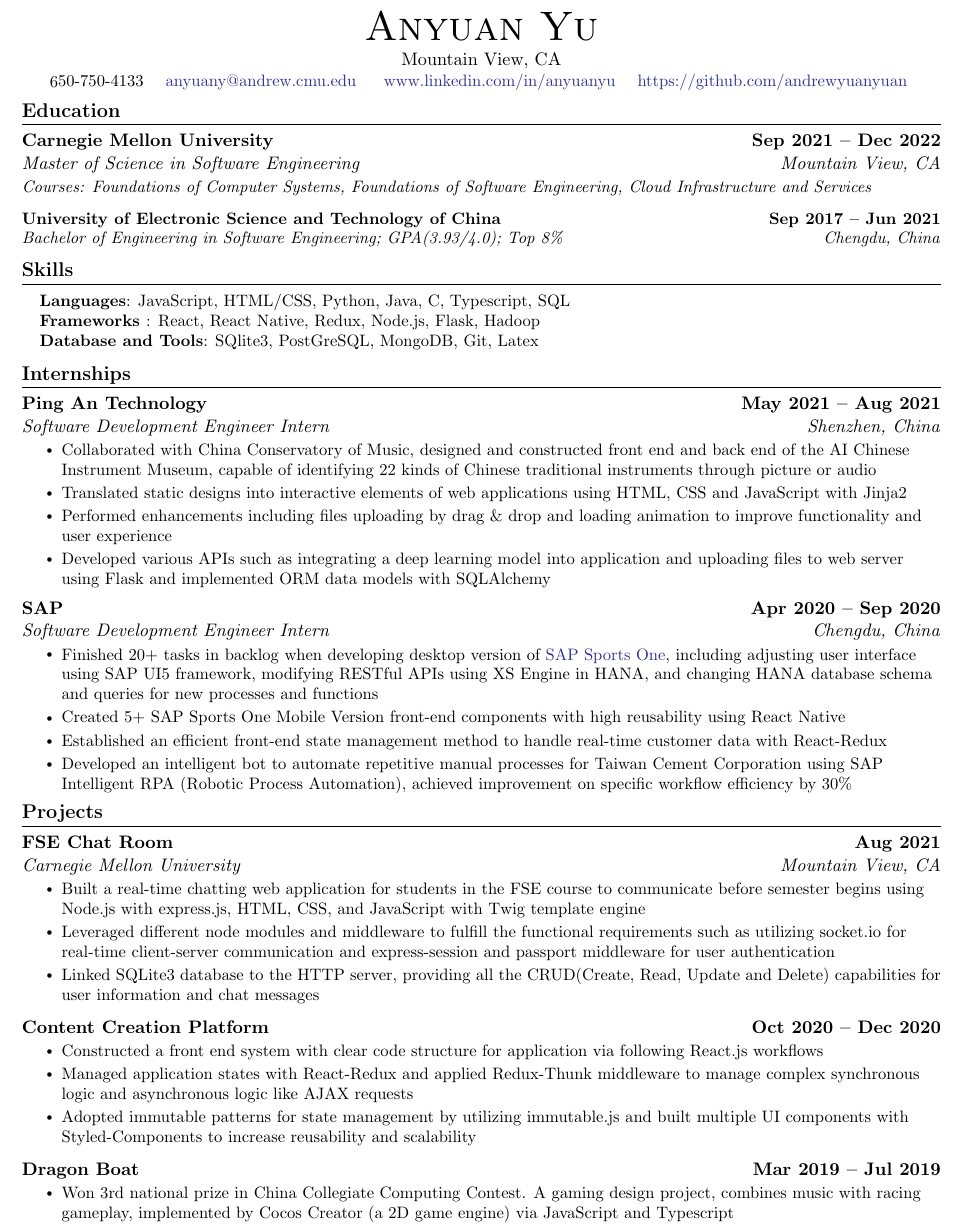
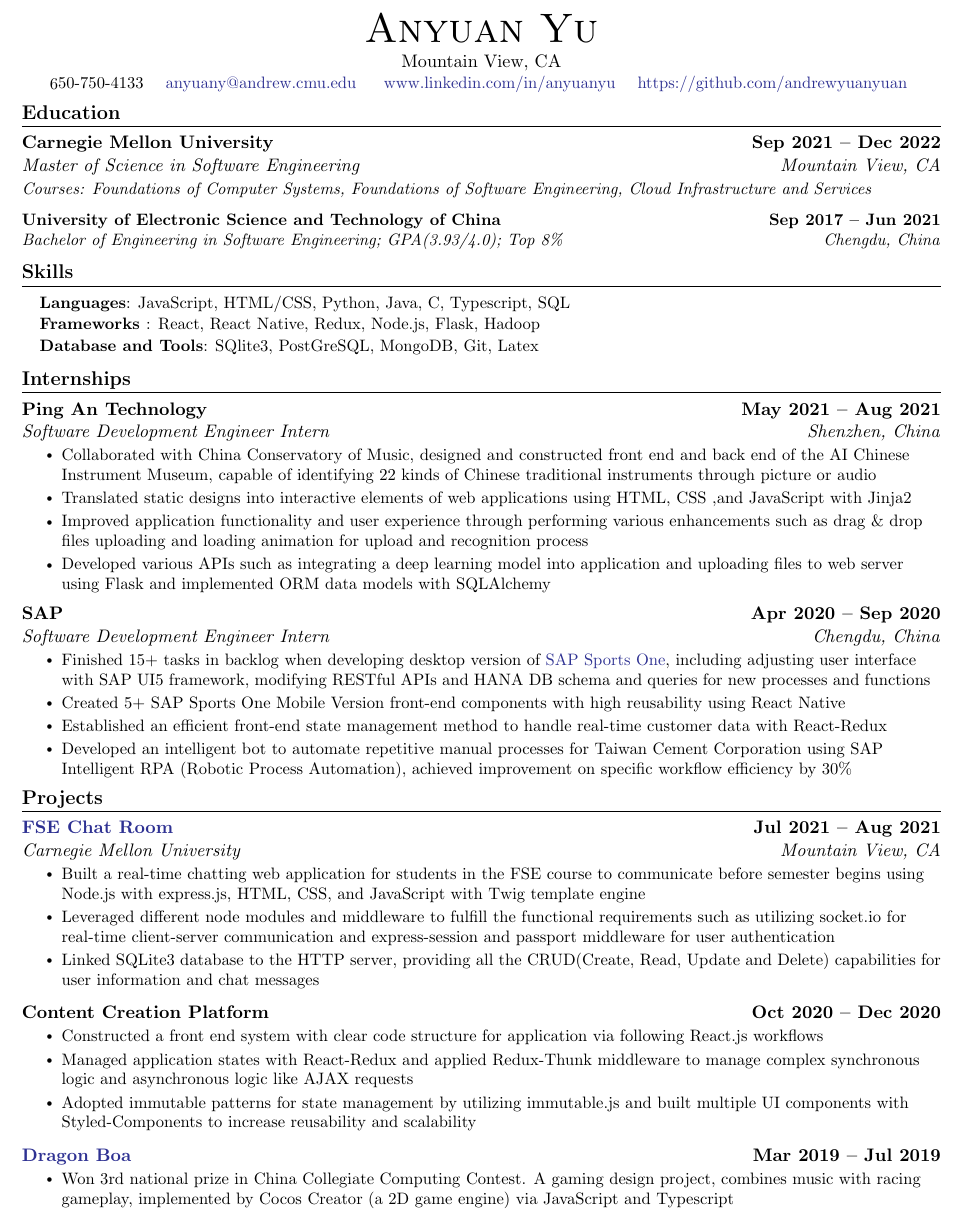
Before and after one commit to andrewyuanyuan/Latex-Resume-for-2021-Fall-Intership, a LaTeX document (main.tex): part of the page, cut so that both start at the same text. Compiled offline with pdfLaTeX.

Commit message:
Updates from Overleaf

```diff
--- a/main.tex
+++ b/main.tex
@@ -48,7 +48,7 @@
 \addtolength{\oddsidemargin}{-0.6in}
 \addtolength{\evensidemargin}{-0.5in}
 \addtolength{\textwidth}{1.19in}
-\addtolength{\topmargin}{-0.7in}
+\addtolength{\topmargin}{-0.6in}
 \addtolength{\textheight}{1.4in}
 
 \urlstyle{same}
@@ -145,7 +145,9 @@
  \begin{itemize}[leftmargin=0.15in, label={}]
     \small{\item{
      \textbf{Languages}{: JavaScript, HTML/CSS, Python, Java, C, Typescript, SQL} \\
+     \vspace{1pt}
      \textbf{Frameworks }{: React, React Native, Redux, Node.js, Flask, Hadoop} \\
+     \vspace{1pt}
      \textbf{Database and Tools}{: SQlite3, PostGreSQL, MongoDB, Git, Latex} \\
     }}
  \end{itemize}
@@ -160,8 +162,8 @@
       {Software Development Engineer Intern}{Shenzhen, China}
       \resumeItemListStart
         \resumeItem{Collaborated with China Conservatory of Music, designed and constructed front end and back end of the AI Chinese Instrument Museum, capable of identifying 22 kinds of Chinese traditional instruments through picture or audio}
-        \resumeItem{Translated static designs into interactive elements of web applications using HTML, CSS and JavaScript with Jinja2}
-        \resumeItem{Performed enhancements including files uploading by drag \& drop and loading animation to improve functionality and user experience}
+        \resumeItem{Translated static designs into interactive elements of web applications using HTML, CSS ,and JavaScript with Jinja2}
+        \resumeItem{Improved application functionality and user experience through performing various enhancements such as drag \& drop files uploading and loading animation for upload and recognition process}
         \resumeItem{Developed various APIs such as integrating a deep learning model into application and uploading files to web server using Flask and implemented ORM data models with SQLAlchemy}
       \resumeItemListEnd
 
@@ -169,7 +171,7 @@
       {SAP}{Apr 2020 -- Sep 2020}
       {Software Development Engineer Intern}{Chengdu, China}
       \resumeItemListStart
-        \resumeItem{Finished 20+ tasks in backlog when developing desktop version of \href{https://www.sap.com/products/sports-one.html}{\color{Blue} SAP Sports One}, including adjusting user interface using SAP UI5 framework, modifying RESTful APIs using XS Engine in HANA, and changing HANA database schema and queries for new processes and functions}
+        \resumeItem{Finished 15+ tasks in backlog when developing desktop version of \href{https://www.sap.com/products/sports-one.html}{\color{Blue} SAP Sports One}, including adjusting user interface with SAP UI5 framework, modifying RESTful APIs and HANA DB schema and queries for new processes and functions}
         \resumeItem{Created 5+ SAP Sports One Mobile Version front-end components with high reusability using React Native}
         \resumeItem{Established an efficient front-end state management method to handle real-time customer data with React-Redux}
         \resumeItem{Developed an intelligent bot to automate repetitive manual processes for Taiwan Cement Corporation using SAP Intelligent RPA (Robotic Process Automation), achieved improvement on specific workflow efficiency by 30\%}
@@ -183,7 +185,7 @@
   \resumeSubHeadingListStart
 
     \resumeSubheading
-      {FSE Chat Room}{Aug 2021}
+      {\href{https://www.youtube.com/watch?v=X8SJ_bOvpq4}{\color{Blue} FSE Chat Room}}{Jul 2021 -- Aug 2021}
       {Carnegie Mellon University}{Mountain View, CA}
       \resumeItemListStart
         \resumeItem{Built a real-time chatting web application for students in the FSE course to communicate before semester begins using Node.js with express.js, HTML, CSS, and JavaScript with Twig template engine}
@@ -200,7 +202,7 @@
       \resumeItemListEnd
 
     \resumeProjectHeading
-      {Dragon Boat}{Mar 2019 -- Jul 2019}
+      {\href{https://www.bilibili.com/video/BV1vB4y1P7L2/}{\color{Blue} Dragon Boa}}{Mar 2019 -- Jul 2019}
       \resumeItemListStart
         \resumeItem{Won 3rd national prize in China Collegiate Computing Contest. A gaming design project, combines music with racing gameplay, implemented by Cocos Creator (a 2D game engine) via JavaScript and Typescript}
         \resumeItem{Collaborated with 4 people and responsible for main game logic, gameplay design and coding}
```
